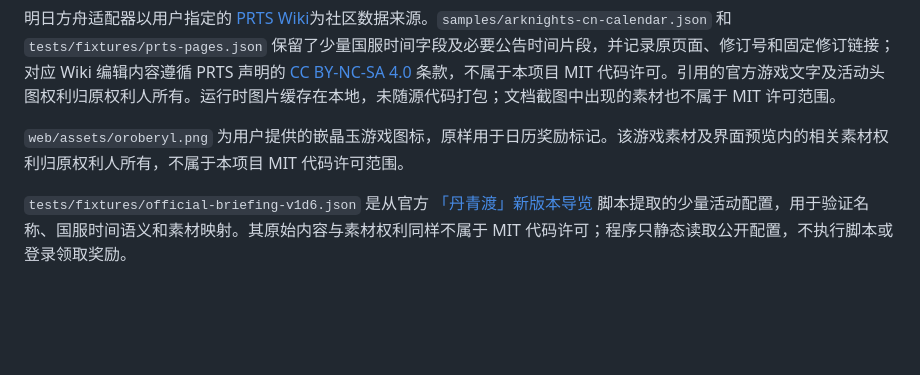
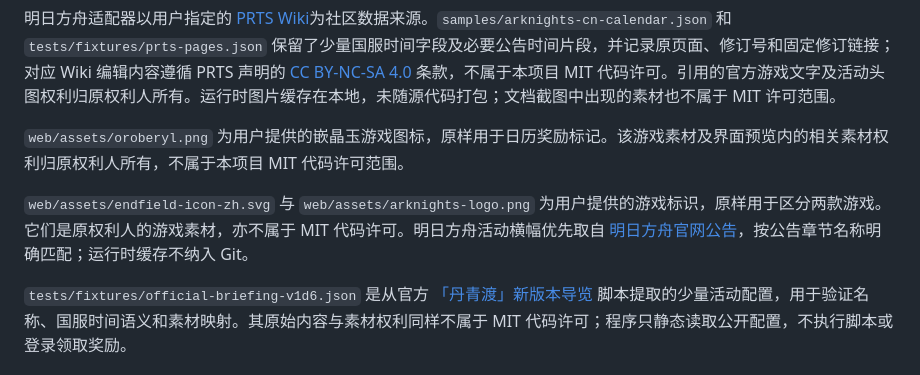
Before and after one commit to ZhenyuFu039/acg-calendar, a Markdown page: NOTICE.md, the part around the change. Rendered like a GitHub page; blank space fills up the shorter version.

Commit message:
Add official Arknights banners and distinct game identity icons

```diff
--- a/NOTICE.md
+++ b/NOTICE.md
@@ -10,4 +10,6 @@
 
 `web/assets/oroberyl.png` 为用户提供的嵌晶玉游戏图标，原样用于日历奖励标记。该游戏素材及界面预览内的相关素材权利归原权利人所有，不属于本项目 MIT 代码许可范围。
 
+`web/assets/endfield-icon-zh.svg` 与 `web/assets/arknights-logo.png` 为用户提供的游戏标识，原样用于区分两款游戏。它们是原权利人的游戏素材，亦不属于 MIT 代码许可。明日方舟活动横幅优先取自 [明日方舟官网公告](https://ak.hypergryph.com/#information)，按公告章节名称明确匹配；运行时缓存不纳入 Git。
+
 `tests/fixtures/official-briefing-v1d6.json` 是从官方 [「丹青渡」新版本导览](https://endfield.hypergryph.com/version_briefing/latest?source_from=official) 脚本提取的少量活动配置，用于验证名称、国服时间语义和素材映射。其原始内容与素材权利同样不属于 MIT 代码许可；程序只静态读取公开配置，不执行脚本或登录领取奖励。
```
Also changed, not shown: README.md (+1 -1 lines), docs/wiki-sources.md (+4 -1 lines), docs/arknights-calendar.png, docs/desktop-arknights.png, docs/multigame-timeline.png, docs/prts-source-detail.png, web/assets/arknights-logo.png (added), 12 other files.
